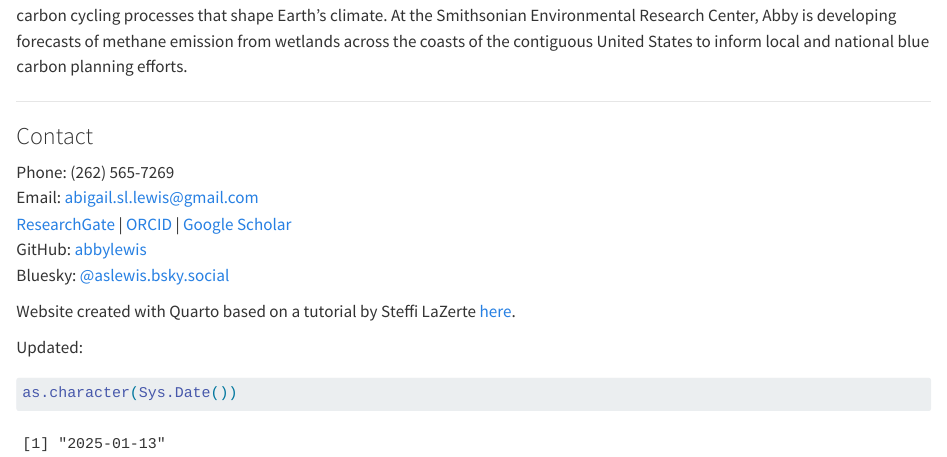
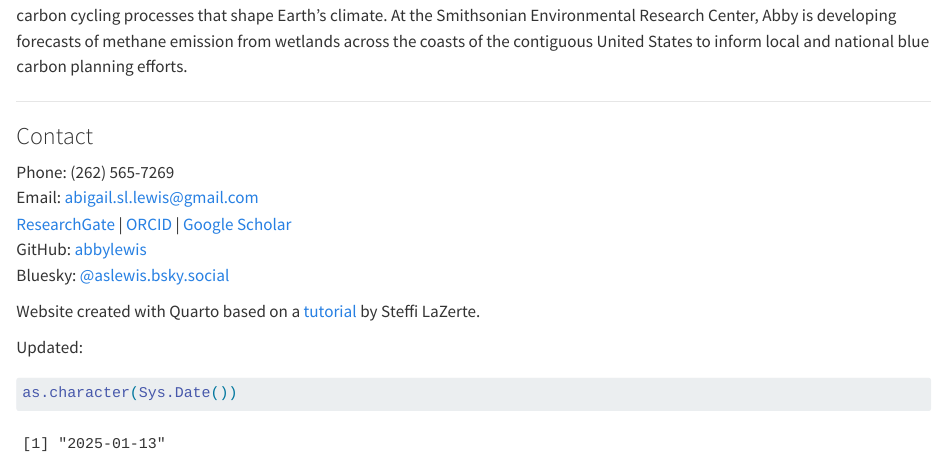
Before and after one commit to abbylewis/abbylewis, a Quarto document (index.qmd): the page in a window 1100 px wide, from 190 px down. Rendered offline with R 4.5, knitr and Pandoc in place of Quarto, with nearby package versions.

Commit message:
change link placement

````diff
--- a/index.qmd
+++ b/index.qmd
@@ -22,7 +22,7 @@ GitHub: [abbylewis](https://github.com/abbylewis)
 Bluesky: [\@aslewis.bsky.social](https://bsky.app/profile/aslewis.bsky.social)
 
 
-Website created with Quarto based on a tutorial by Steffi LaZerte [here](https://steffilazerte.ca/posts/github-website/).
+Website created with Quarto based on a [tutorial](https://steffilazerte.ca/posts/github-website/) by Steffi LaZerte.
 
 Updated:
 ```{r}
````
Also changed, not shown: docs/search.json, 2 other files.
